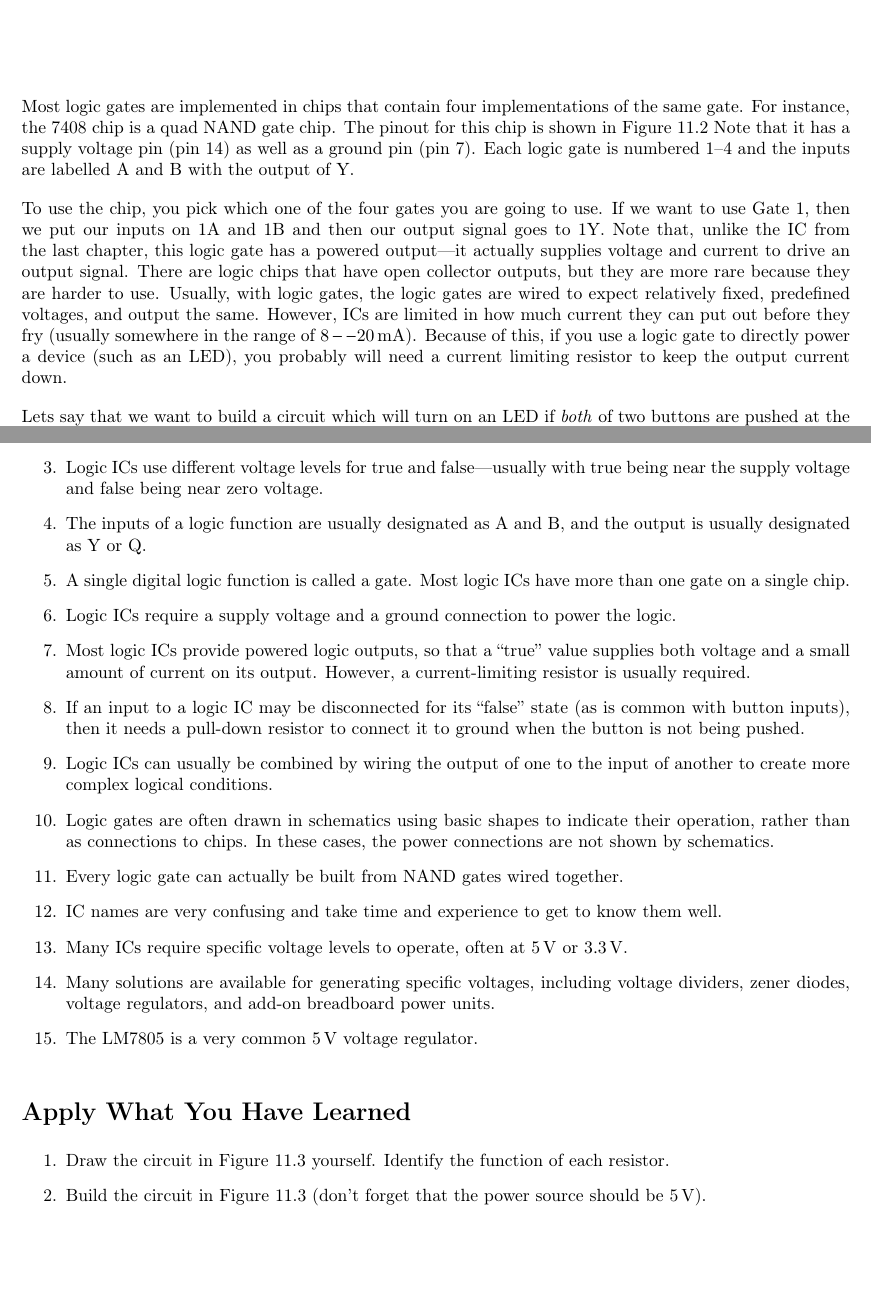
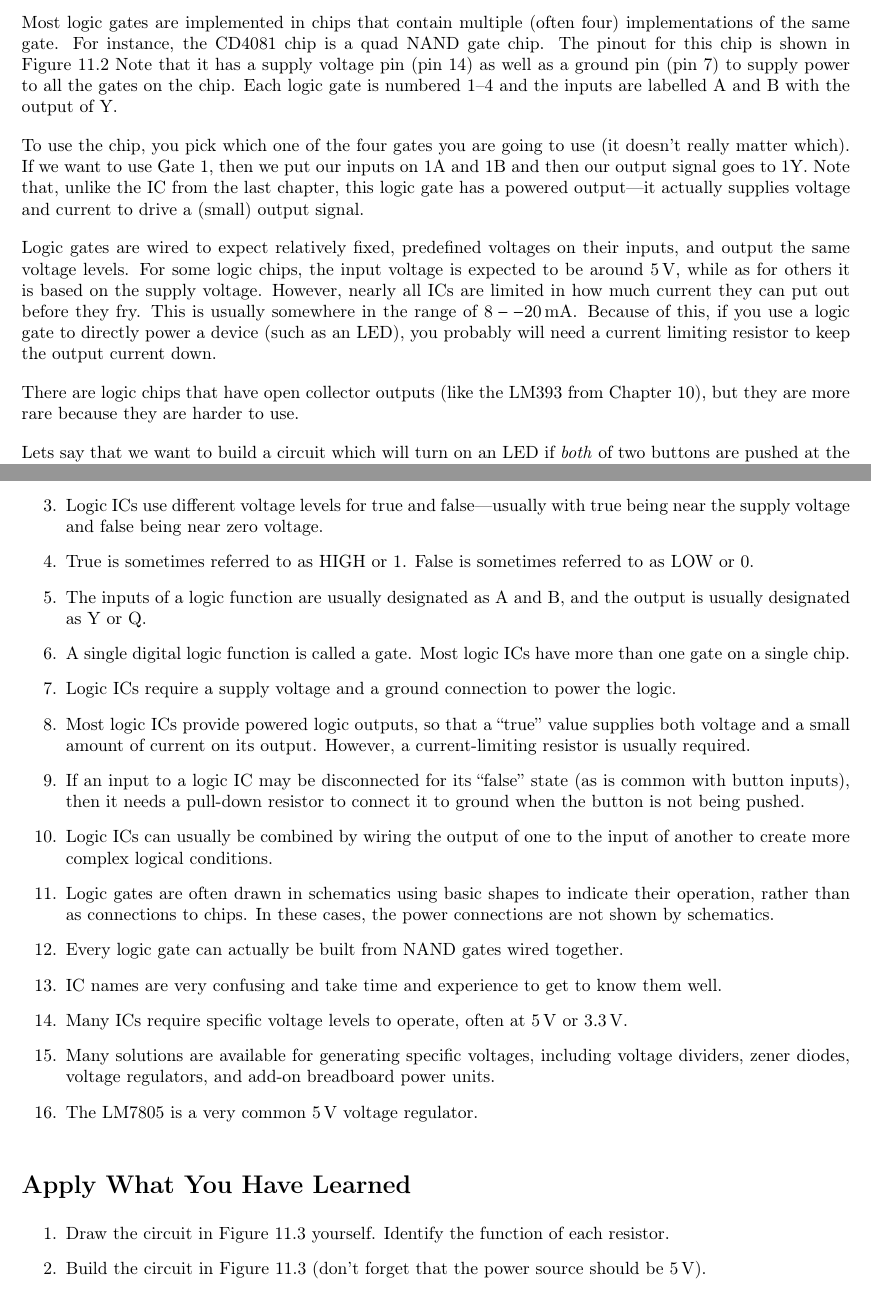
Before and after one commit to blinkinglight/electronics_for_everyone, a LaTeX thesis (ElectronicsForEveryone.tex, which reads LogicICs.tex): two parts of pages 109 and 118 of 133, joined at a grey line, cut so that both start at the same text, the shorter picture padded with empty space. Compiled offline with pdfLaTeX.

Commit message:
Moving to CMOS gates

```diff
--- a/LogicICs.tex
+++ b/LogicICs.tex
@@ -68,20 +66,22 @@ Each digital logic function, when implemented in electronics is called a \glosst
 The nice thing about building circuits with logic gates is that, rather than using math, you can build circuits based on ordinary language.
 If you were to say, ``I want my circuit to output a signal if both button 1 \emph{and} button 2 are pressed,'' then it is obvious that you would use an AND gate to accomplish this.
 
-\simplegraphicsfigure{The Pinout of a 7408 Chip}{Chip7408Pinout}{0.16}
+\simplegraphicsfigure{The Pinout of a CD4081 Chip}{CD4081Pinout}{0.16}
 
-Most logic gates are implemented in chips that contain four implementations of the same gate.
-For instance, the 7408 chip is a quad NAND gate chip.
-The pinout for this chip is shown in Figure~\ref{figChip7408Pinout}
-Note that it has a supply voltage pin (pin 14) as well as a ground pin (pin 7).
+Most logic gates are implemented in chips that contain multiple (often four) implementations of the same gate.
+For instance, the CD4081 chip is a quad NAND gate chip.
+The pinout for this chip is shown in Figure~\ref{figCD4081Pinout}
+Note that it has a supply voltage pin (pin 14) as well as a ground pin (pin 7) to supply power to all the gates on the chip.
 Each logic gate is numbered 1--4 and the inputs are labelled A and B with the output of Y.
 
-To use the chip, you pick which one of the four gates you are going to use.
+To use the chip, you pick which one of the four gates you are going to use (it doesn't really matter which).
 If we want to use Gate~1, then we put our inputs on 1A and 1B and then our output signal goes to 1Y.
-Note that, unlike the IC from the last chapter, this logic gate has a powered output---it actually supplies voltage and current to drive an output signal.
-There are logic chips that have open collector outputs, but they are more rare because they are harder to use.
-Usually, with logic gates, the logic gates are wired to expect relatively fixed, predefined voltages, and output the same.
-However, ICs are limited in how much current they can put out before they fry (usually somewhere in the range of $8--20\mymamp$).
+Note that, unlike the IC from the last chapter, this logic gate has a powered output---it actually supplies voltage and current to drive a (small) output signal.
+
+Logic gates are wired to expect relatively fixed, predefined voltages on their inputs, and output the same voltage levels.
+For some logic chips, the input voltage is expected to be around $5\myvolt$, while as for others it is based on the supply voltage.
+However, nearly all ICs are limited in how much current they can put out before they fry.
+This is usually somewhere in the range of $8--20\mymamp$.
 Because of this, if you use a logic gate to directly power a device (such as an LED), you probably will need a current limiting resistor to keep the output current down.
 
-\simplegraphicsfigure{Example Circuit Using an AND Gate}{ANDGateExample}{0.08}
+There are logic chips that have open collector outputs (like the LM393 from Chapter~\ref{chapIC}), but they are more rare because they are harder to use.
@@ -242,6 +244,7 @@ In this chapter, we learned:
 \item A logic IC implements basic digital logic functions such as AND, OR, NOT, etc.
 \item These logic functions refer to essentially the same ideas that they mean in ordinary language, and exactly what they mean in formal logic.
 \item Logic ICs use different voltage levels for true and false---usually with true being near the supply voltage and false being near zero voltage.
+\item True is sometimes referred to as HIGH or 1.  False is sometimes referred to as LOW or 0.
 \item The inputs of a logic function are usually designated as A and B, and the output is usually designated as Y or Q.
 \item A single digital logic function is called a gate.  Most logic ICs have more than one gate on a single chip.
 \item Logic ICs require a supply voltage and a ground connection to power the logic.
@@ -259,8 +262,8 @@ In this chapter, we learned:
 \applysection
 
 \begin{enumerate}
-\item Draw the circuit in Figure~\ref{figANDGateExample} yourself.  Identify the function of each resistor.
-\item Build the circuit in Figure~\ref{figANDGateExample} (don't forget that the power source should be $5\myvolt$).
+\item Draw the circuit in Figure~\ref{figLogicGateExample} yourself.  Identify the function of each resistor.
+\item Build the circuit in Figure~\ref{figLogicGateExample} (don't forget that the power source should be $5\myvolt$).
 \item If you assume that no current flows through the inputs of the AND gate, and that the output functions as a $5\myvolt$ power source how much current flows through each resistor when all of the buttons are pressed?  What, then, is the total current used by the circuit if you ignore the logic gate?
 \item Measure the actual current that flows through each resistor.  If you are having trouble pushing the buttons while you measure the current, just replace the buttons with wires for this test.
 \item Measure the current that it used by the AND gate itself.  You can do this by measuring the supply current of the AND gate.  Measure it both when its output is true and false.
```
Also changed, not shown: LogicGateExample.png (added), MultipleGates.png, VoltageRegulatorLogicGate.png, LogicICs.tex (18 more changed lines), 3 other files.
